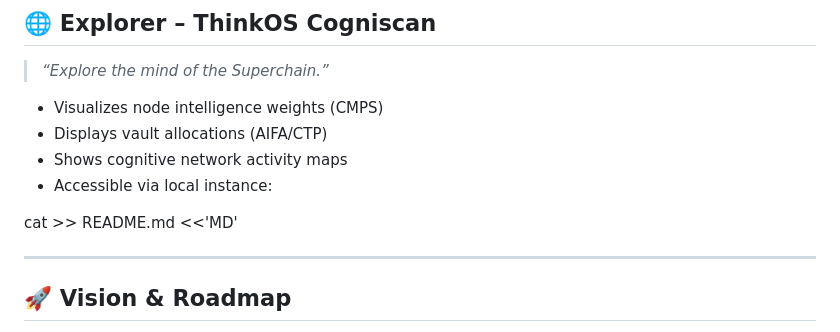
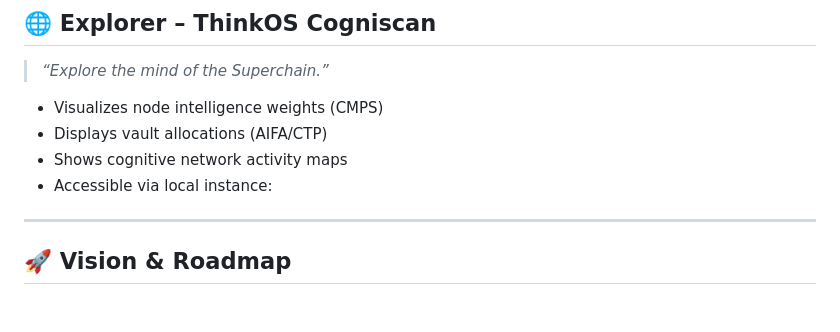
Before and after one commit to ThinkOS-Cognitive-Superchain/thinkos-cognitive-superchain, a Markdown page: README.md, the part around the change. GitHub-like rendering; blank space fills up the shorter version.

Commit message:
Fix formatting issues in README.md

```diff
--- a/README.md
+++ b/README.md
@@ -102,7 +102,7 @@ self-balancing, self-evolving, and infinitely scalable.
 - Accessible via local instance:
 
 
-cat >> README.md <<'MD'
+
 
 ---
 
```
